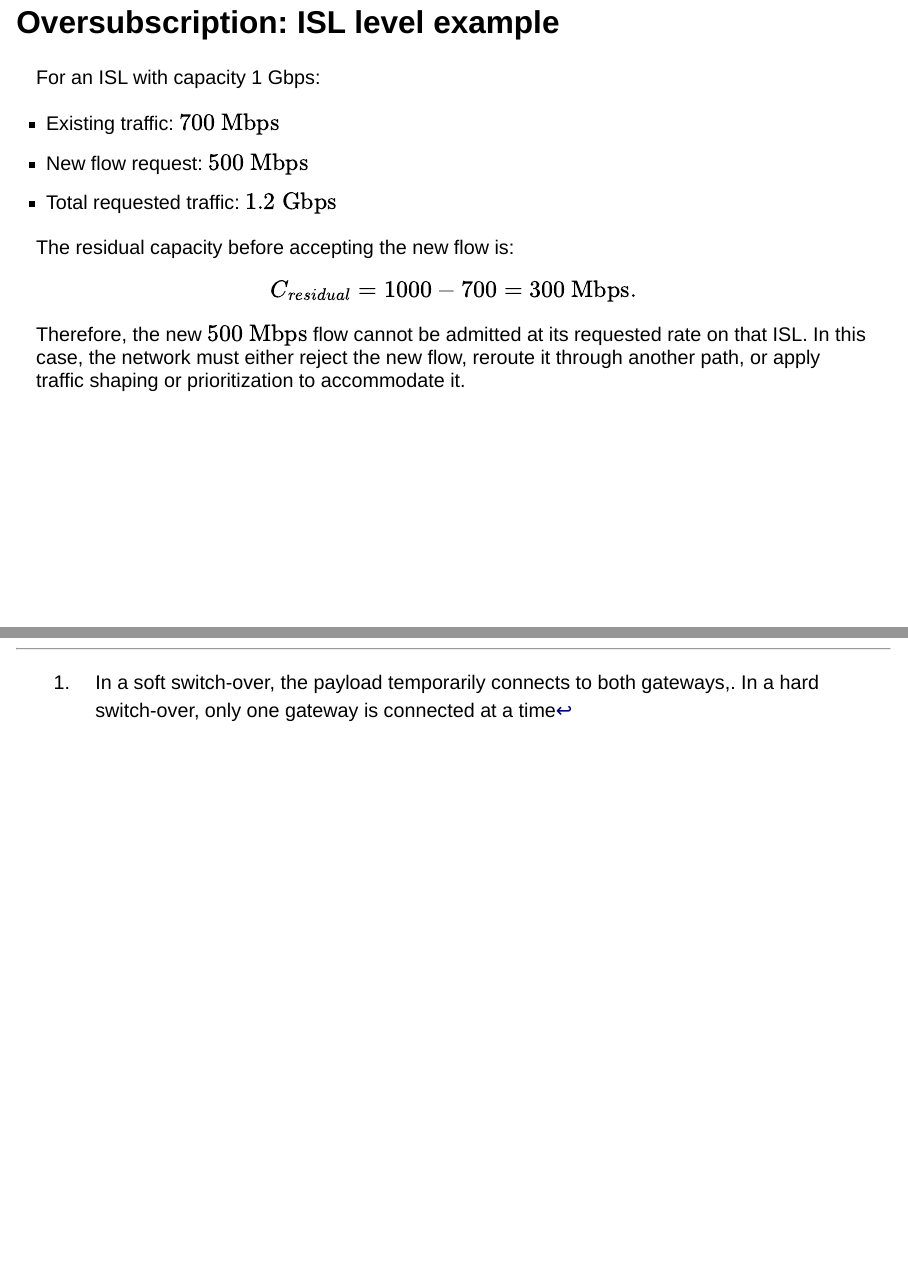
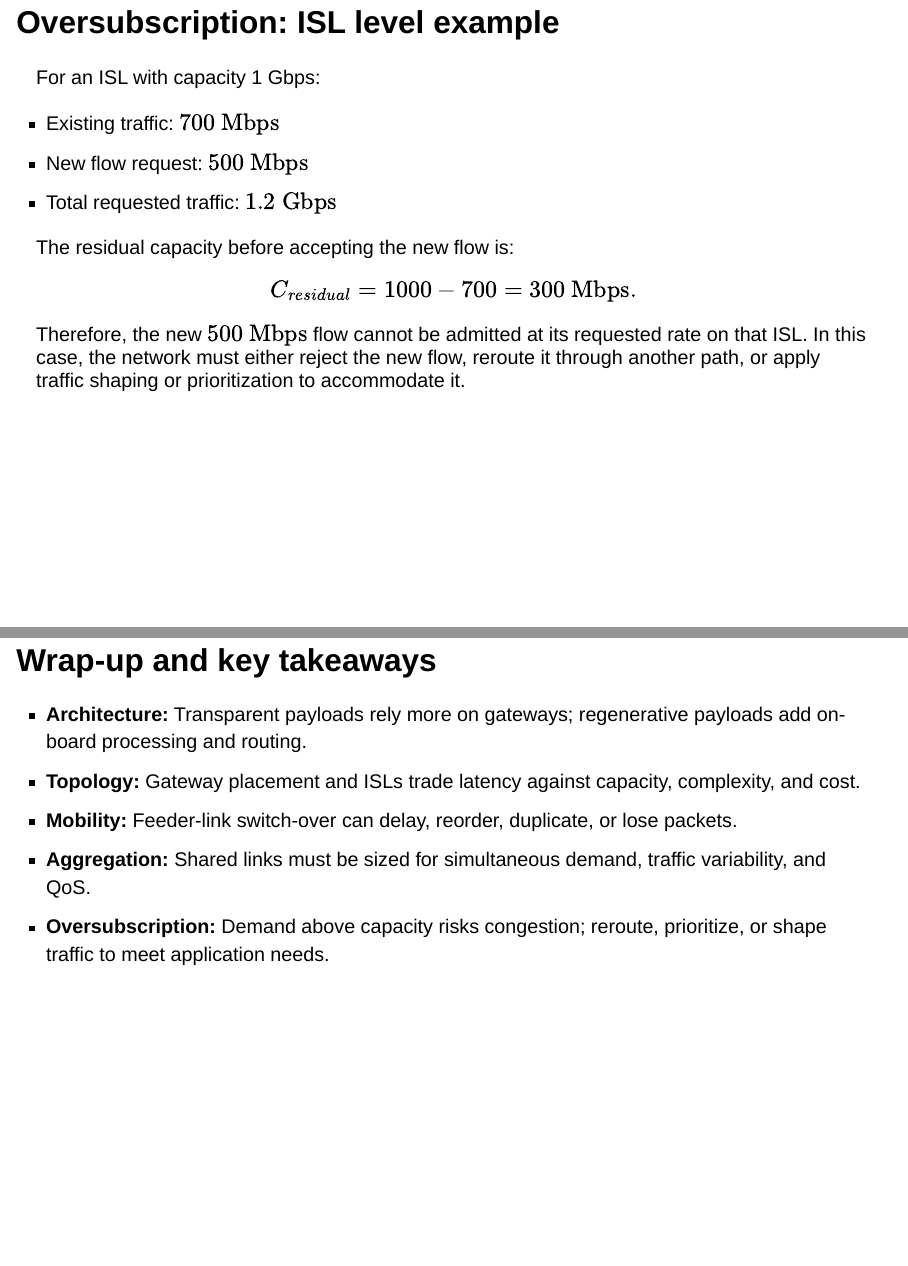
Before and after one commit to mgfernan/uab-tipm, a Quarto document (slides/sessions/session-03-network-transport.qmd): pages 18 and 19 of 19 before the commit and pages 18 and 19 of 20 after it, joined at a grey line. Rendered offline with R 4.5, knitr and Pandoc in place of Quarto, with nearby package versions; drawn as Slidy slides in place of the format the file asks for.

Commit message:
feat(network): add wrap up slide

```diff
--- a/slides/sessions/session-03-network-transport.qmd
+++ b/slides/sessions/session-03-network-transport.qmd
@@ -344,3 +344,11 @@ $$
 
 Therefore, the new $500\ \text{Mbps}$ flow cannot be admitted at its requested rate on that ISL.
 In this case, the network must either reject the new flow, reroute it through another path, or apply traffic shaping or prioritization to accommodate it.
+
+## Wrap-up and key takeaways
+
+- **Architecture:** Transparent payloads rely more on gateways; regenerative payloads add on-board processing and routing.
+- **Topology:** Gateway placement and ISLs trade latency against capacity, complexity, and cost.
+- **Mobility:** Feeder-link switch-over can delay, reorder, duplicate, or lose packets.
+- **Aggregation:** Shared links must be sized for simultaneous demand, traffic variability, and QoS.
+- **Oversubscription:** Demand above capacity risks congestion; reroute, prioritize, or shape traffic to meet application needs.
```
